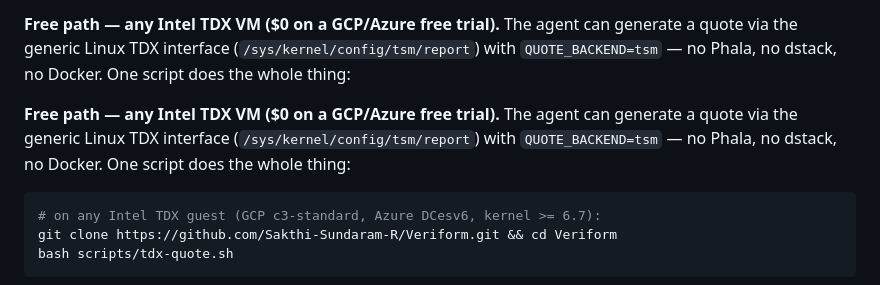
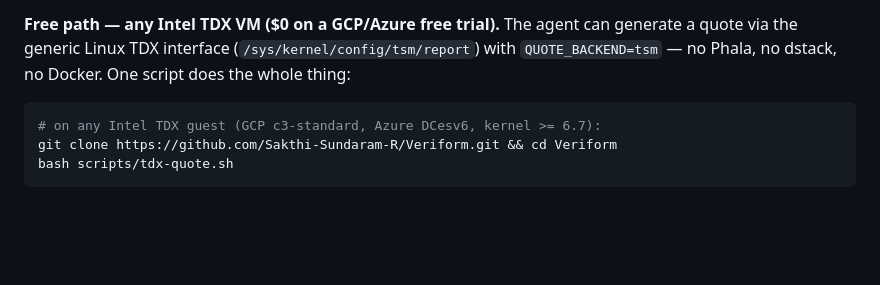
Before and after one commit to Sakthi-Sundaram-R/Veriform, a Markdown page: README.md, the part around the change. GitHub-like rendering; blank space fills up the shorter version.

Commit message:
README: drop the duplicated Phase 3 free-path paragraph
The "Free path — any Intel TDX VM" heading and its lead-in sentence appeared
twice in a row before the tdx-quote.sh block, so the section read as if it
were introducing two different paths and then showed one command.

Co-Authored-By: Claude Opus 5 <noreply@anthropic.com>

````diff
--- a/README.md
+++ b/README.md
@@ -264,9 +264,6 @@ The quote is preserved at [`tests/fixtures/live_tdx_quote.hex`](tests/fixtures/l
 **Free path — any Intel TDX VM ($0 on a GCP/Azure free trial).**
 The agent can generate a quote via the generic Linux TDX interface (`/sys/kernel/config/tsm/report`) with `QUOTE_BACKEND=tsm` — no Phala, no dstack, no Docker. One script does the whole thing:
 
-**Free path — any Intel TDX VM ($0 on a GCP/Azure free trial).**
-The agent can generate a quote via the generic Linux TDX interface (`/sys/kernel/config/tsm/report`) with `QUOTE_BACKEND=tsm` — no Phala, no dstack, no Docker. One script does the whole thing:
-
 ```bash
 # on any Intel TDX guest (GCP c3-standard, Azure DCesv6, kernel >= 6.7):
 git clone https://github.com/Sakthi-Sundaram-R/Veriform.git && cd Veriform
````
